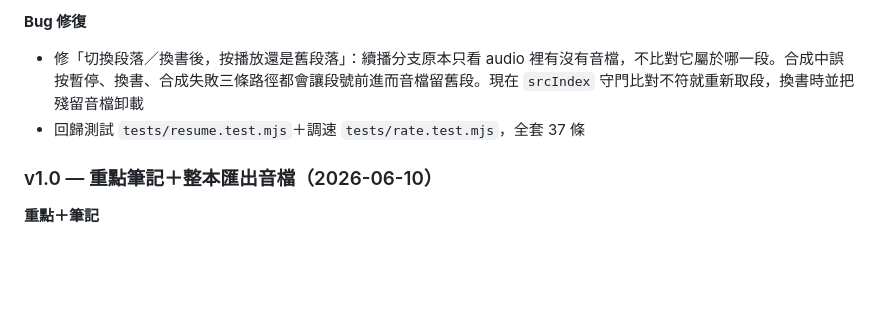
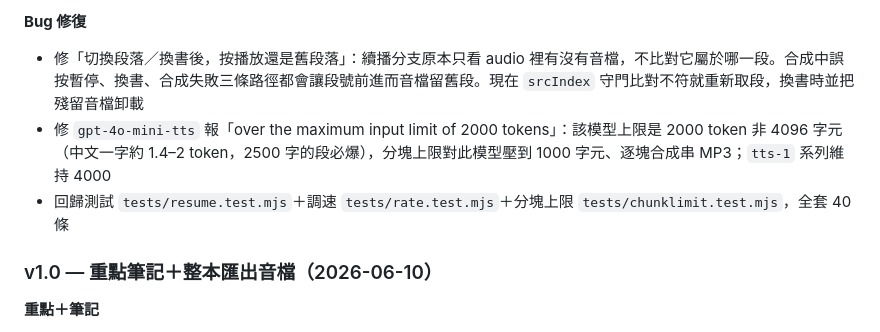
Before and after one commit to scandnavik/audiobook, a Markdown page: CHANGELOG.md, the part around the change. Drawn GitHub-style; blank space fills up the shorter version.

Commit message:
docs: CHANGELOG 補 mini-tts token 上限修復
Co-Authored-By: Claude Fable 5 <noreply@anthropic.com>

```diff
--- a/CHANGELOG.md
+++ b/CHANGELOG.md
@@ -8,7 +8,8 @@
 
 **Bug 修復**
 - 修「切換段落／換書後，按播放還是舊段落」：續播分支原本只看 audio 裡有沒有音檔，不比對它屬於哪一段。合成中誤按暫停、換書、合成失敗三條路徑都會讓段號前進而音檔留舊段。現在 `srcIndex` 守門比對不符就重新取段，換書時並把殘留音檔卸載
-- 回歸測試 `tests/resume.test.mjs`＋調速 `tests/rate.test.mjs`，全套 37 條
+- 修 `gpt-4o-mini-tts` 報「over the maximum input limit of 2000 tokens」：該模型上限是 2000 token 非 4096 字元（中文一字約 1.4–2 token，2500 字的段必爆），分塊上限對此模型壓到 1000 字元、逐塊合成串 MP3；`tts-1` 系列維持 4000
+- 回歸測試 `tests/resume.test.mjs`＋調速 `tests/rate.test.mjs`＋分塊上限 `tests/chunklimit.test.mjs`，全套 40 條
 
 ### v1.0 — 重點筆記＋整本匯出音檔（2026-06-10）
 
```
